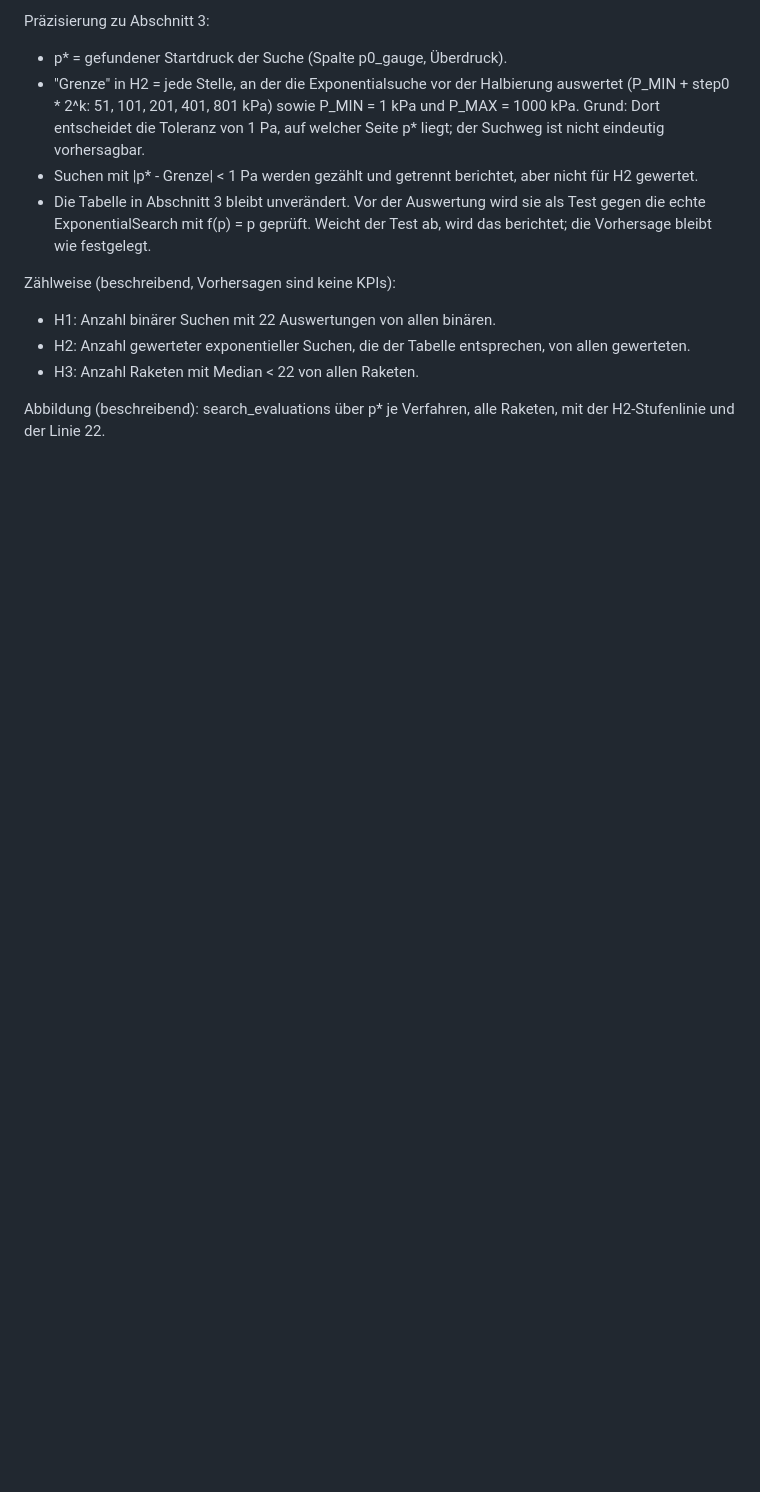
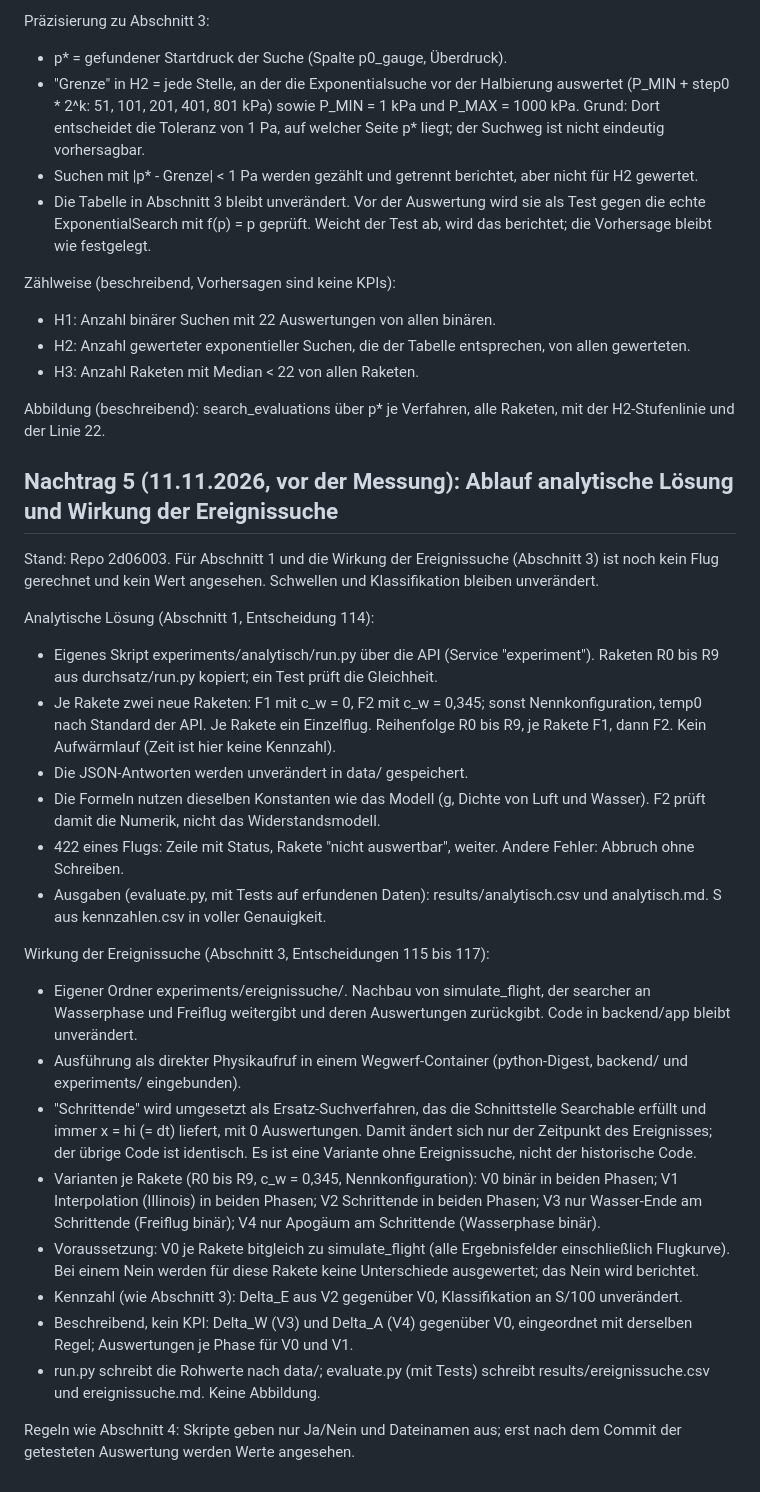
Before and after one commit to madanalexandru/wasserrakete-sim, a Markdown page: docs/validation/kpi_uebrige_plan.md, the part around the change. Rendered like a GitHub page; blank space fills up the shorter version.

Commit message:
Docs: Nachtrag 5 Ablauf analytisch und Ereignissuche

```diff
--- a/docs/validation/kpi_uebrige_plan.md
+++ b/docs/validation/kpi_uebrige_plan.md
@@ -292,3 +292,62 @@ Zählweise (beschreibend, Vorhersagen sind keine KPIs):
 
 Abbildung (beschreibend): search_evaluations über p* je Verfahren,
 alle Raketen, mit der H2-Stufenlinie und der Linie 22.
+
+
+## Nachtrag 5 (11.11.2026, vor der Messung): Ablauf analytische Lösung und Wirkung der Ereignissuche
+
+Stand: Repo 2d06003. Für Abschnitt 1 und die Wirkung der
+Ereignissuche (Abschnitt 3) ist noch kein Flug gerechnet und kein
+Wert angesehen. Schwellen und Klassifikation bleiben unverändert.
+
+Analytische Lösung (Abschnitt 1, Entscheidung 114):
+- Eigenes Skript experiments/analytisch/run.py über die API (Service
+  "experiment"). Raketen R0 bis R9 aus durchsatz/run.py kopiert; ein
+  Test prüft die Gleichheit.
+- Je Rakete zwei neue Raketen: F1 mit c_w = 0, F2 mit c_w = 0,345;
+  sonst Nennkonfiguration, temp0 nach Standard der API. Je Rakete ein
+  Einzelflug. Reihenfolge R0 bis R9, je Rakete F1, dann F2. Kein
+  Aufwärmlauf (Zeit ist hier keine Kennzahl).
+- Die JSON-Antworten werden unverändert in data/ gespeichert.
+- Die Formeln nutzen dieselben Konstanten wie das Modell (g, Dichte
+  von Luft und Wasser). F2 prüft damit die Numerik, nicht das
+  Widerstandsmodell.
+- 422 eines Flugs: Zeile mit Status, Rakete "nicht auswertbar",
+  weiter. Andere Fehler: Abbruch ohne Schreiben.
+- Ausgaben (evaluate.py, mit Tests auf erfundenen Daten):
+  results/analytisch.csv und analytisch.md. S aus kennzahlen.csv in
+  voller Genauigkeit.
+
+Wirkung der Ereignissuche (Abschnitt 3, Entscheidungen 115 bis 117):
+- Eigener Ordner experiments/ereignissuche/. Nachbau von
+  simulate_flight, der searcher an Wasserphase und Freiflug
+  weitergibt und deren Auswertungen zurückgibt. Code in backend/app
+  bleibt unverändert.
+- Ausführung als direkter Physikaufruf in einem Wegwerf-Container
+  (python-Digest, backend/ und experiments/ eingebunden).
+- "Schrittende" wird umgesetzt als Ersatz-Suchverfahren, das die
+  Schnittstelle Searchable erfüllt und immer x = hi (= dt) liefert,
+  mit 0 Auswertungen. Damit ändert sich nur der Zeitpunkt des
+  Ereignisses; der übrige Code ist identisch. Es ist eine Variante
+  ohne Ereignissuche, nicht der historische Code.
+- Varianten je Rakete (R0 bis R9, c_w = 0,345, Nennkonfiguration):
+  V0 binär in beiden Phasen; V1 Interpolation (Illinois) in beiden
+  Phasen; V2 Schrittende in beiden Phasen; V3 nur Wasser-Ende am
+  Schrittende (Freiflug binär); V4 nur Apogäum am Schrittende
+  (Wasserphase binär).
+- Voraussetzung: V0 je Rakete bitgleich zu simulate_flight (alle
+  Ergebnisfelder einschließlich Flugkurve). Bei einem Nein werden
+  für diese Rakete keine Unterschiede ausgewertet; das Nein wird
+  berichtet.
+- Kennzahl (wie Abschnitt 3): Delta_E aus V2 gegenüber V0,
+  Klassifikation an S/100 unverändert.
+- Beschreibend, kein KPI: Delta_W (V3) und Delta_A (V4) gegenüber V0,
+  eingeordnet mit derselben Regel; Auswertungen je Phase für V0 und
+  V1.
+- run.py schreibt die Rohwerte nach data/; evaluate.py (mit Tests)
+  schreibt results/ereignissuche.csv und ereignissuche.md. Keine
+  Abbildung.
+
+Regeln wie Abschnitt 4: Skripte geben nur Ja/Nein und Dateinamen
+aus; erst nach dem Commit der getesteten Auswertung werden Werte
+angesehen.
```
